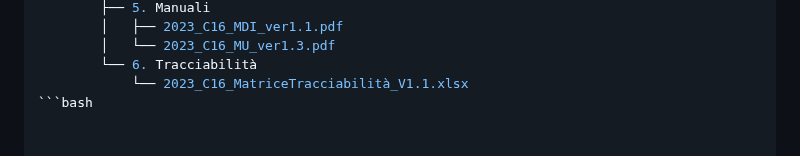
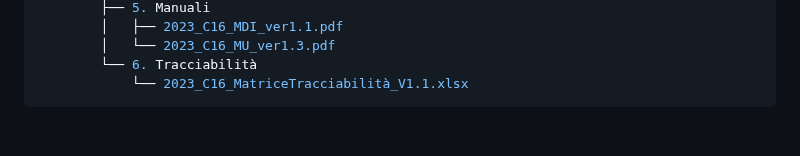
Before and after one commit to pastore99/TalkAId, a Markdown page: projectDocs/README.md, the part around the change. Rendered like a GitHub page.

````diff
--- a/projectDocs/README.md
+++ b/projectDocs/README.md
@@ -301,4 +301,4 @@ projectDoc
         │   └── 2023_C16_MU_ver1.3.pdf
         └── 6. Tracciabilità
             └── 2023_C16_MatriceTracciabilità_V1.1.xlsx
-```bash
+```
````
